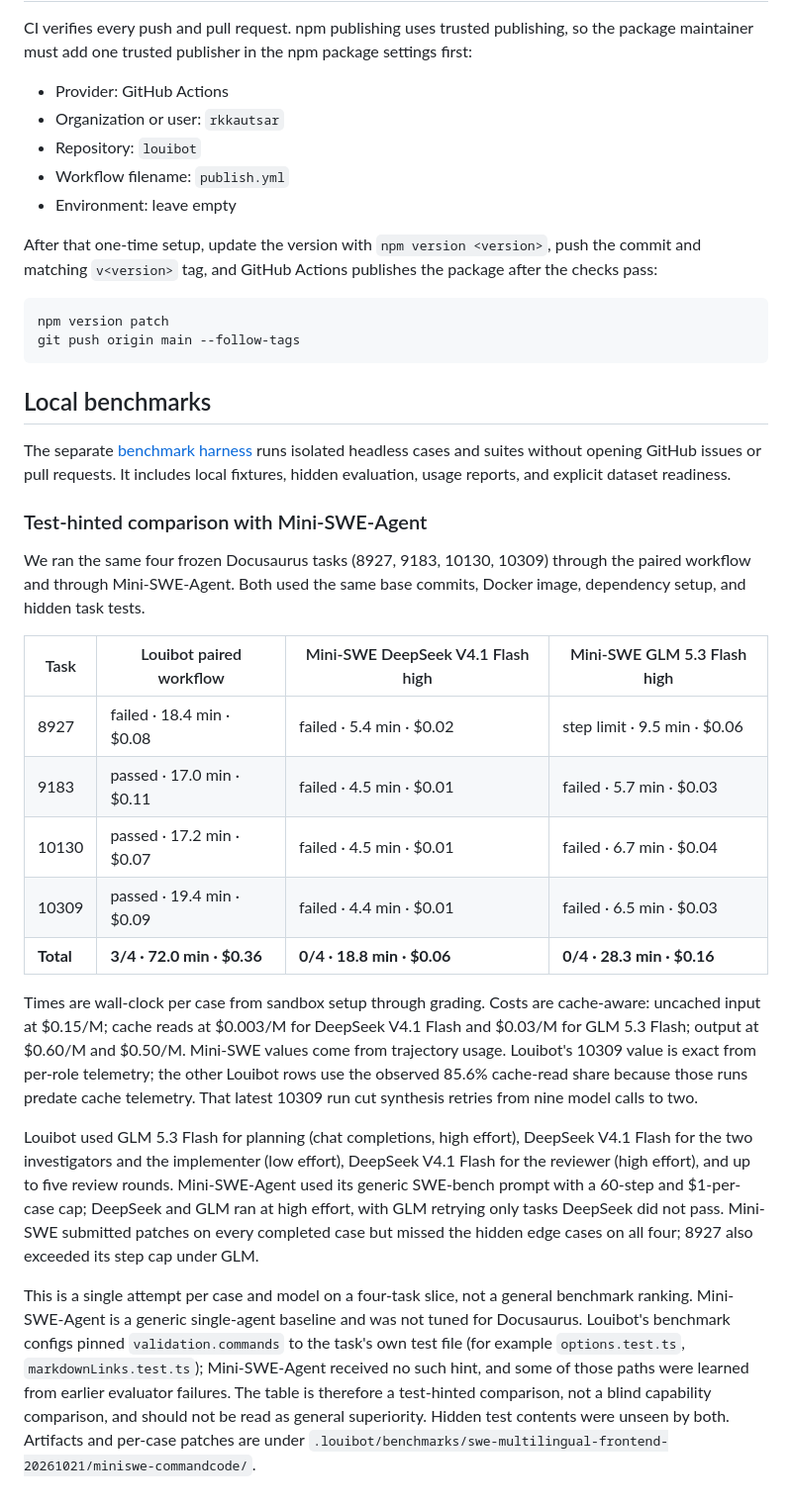
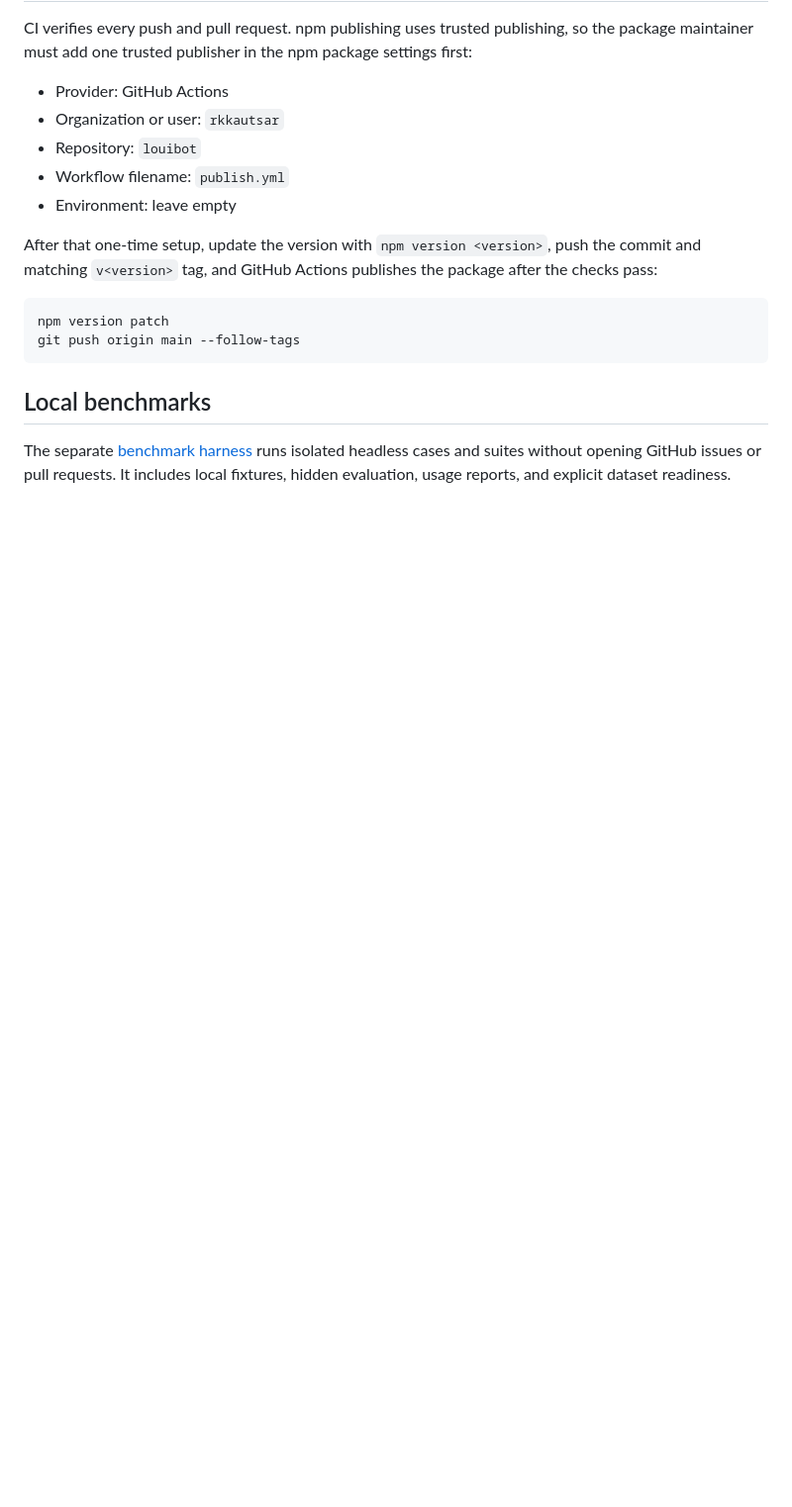
Before and after one commit to rkkautsar/louibot, a Markdown page: README.md, the part around the change. Shown at 99% size. Rendered like a GitHub page; blank space fills up the shorter version.

Commit message:
Remove test-hinted benchmark comparison

```diff
--- a/README.md
+++ b/README.md
@@ -160,21 +160,3 @@ git push origin main --follow-tags
 ## Local benchmarks
 
 The separate [benchmark harness](benchmarks/README.md) runs isolated headless cases and suites without opening GitHub issues or pull requests. It includes local fixtures, hidden evaluation, usage reports, and explicit dataset readiness.
-
-### Test-hinted comparison with Mini-SWE-Agent
-
-We ran the same four frozen Docusaurus tasks (8927, 9183, 10130, 10309) through the paired workflow and through Mini-SWE-Agent. Both used the same base commits, Docker image, dependency setup, and hidden task tests.
-
-| Task      | Louibot paired workflow    | Mini-SWE DeepSeek V4.1 Flash high | Mini-SWE GLM 5.3 Flash high  |
-| --------- | -------------------------- | --------------------------------- | ---------------------------- |
-| 8927      | failed · 18.4 min · $0.08  | failed · 5.4 min · $0.02          | step limit · 9.5 min · $0.06 |
-| 9183      | passed · 17.0 min · $0.11  | failed · 4.5 min · $0.01          | failed · 5.7 min · $0.03     |
-| 10130     | passed · 17.2 min · $0.07  | failed · 4.5 min · $0.01          | failed · 6.7 min · $0.04     |
-| 10309     | passed · 19.4 min · $0.09  | failed · 4.4 min · $0.01          | failed · 6.5 min · $0.03     |
-| **Total** | **3/4 · 72.0 min · $0.36** | **0/4 · 18.8 min · $0.06**        | **0/4 · 28.3 min · $0.16**   |
-
-Times are wall-clock per case from sandbox setup through grading. Costs are cache-aware: uncached input at $0.15/M; cache reads at $0.003/M for DeepSeek V4.1 Flash and $0.03/M for GLM 5.3 Flash; output at $0.60/M and $0.50/M. Mini-SWE values come from trajectory usage. Louibot's 10309 value is exact from per-role telemetry; the other Louibot rows use the observed 85.6% cache-read share because those runs predate cache telemetry. That latest 10309 run cut synthesis retries from nine model calls to two.
-
-Louibot used GLM 5.3 Flash for planning (chat completions, high effort), DeepSeek V4.1 Flash for the two investigators and the implementer (low effort), DeepSeek V4.1 Flash for the reviewer (high effort), and up to five review rounds. Mini-SWE-Agent used its generic SWE-bench prompt with a 60-step and $1-per-case cap; DeepSeek and GLM ran at high effort, with GLM retrying only tasks DeepSeek did not pass. Mini-SWE submitted patches on every completed case but missed the hidden edge cases on all four; 8927 also exceeded its step cap under GLM.
-
-This is a single attempt per case and model on a four-task slice, not a general benchmark ranking. Mini-SWE-Agent is a generic single-agent baseline and was not tuned for Docusaurus. Louibot's benchmark configs pinned `validation.commands` to the task's own test file (for example `options.test.ts`, `markdownLinks.test.ts`); Mini-SWE-Agent received no such hint, and some of those paths were learned from earlier evaluator failures. The table is therefore a test-hinted comparison, not a blind capability comparison, and should not be read as general superiority. Hidden test contents were unseen by both. Artifacts and per-case patches are under `.louibot/benchmarks/swe-multilingual-frontend-20261021/miniswe-commandcode/`.
```
